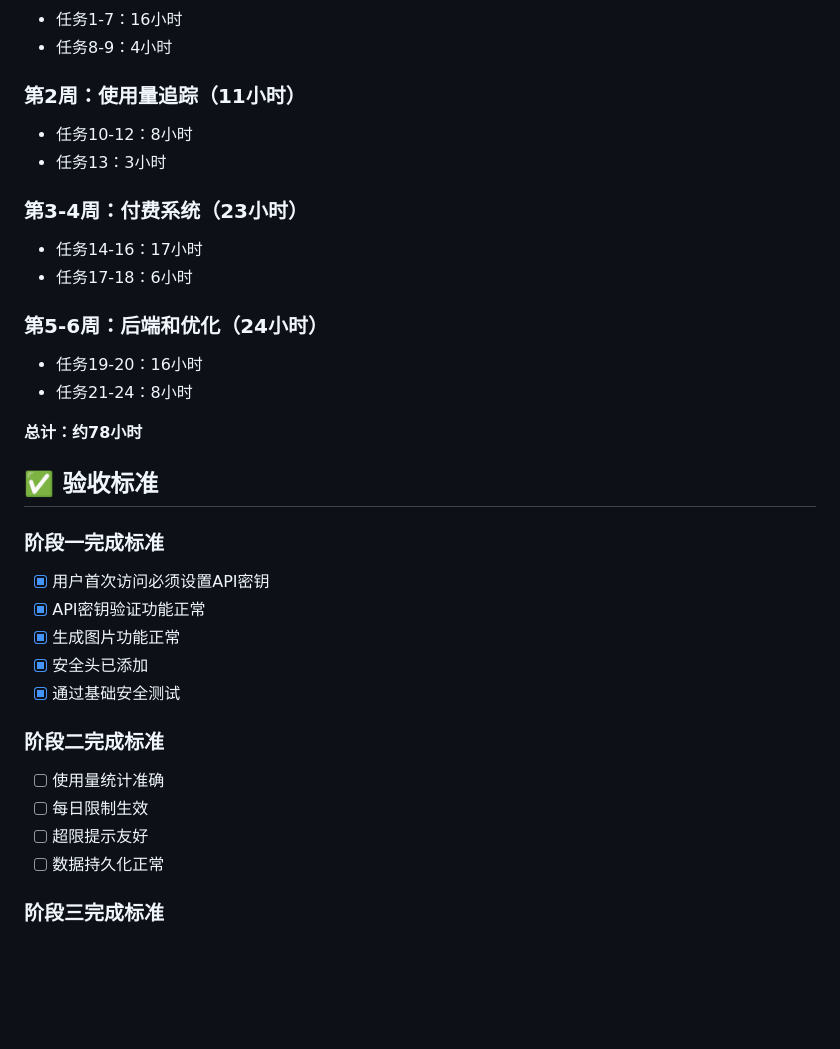
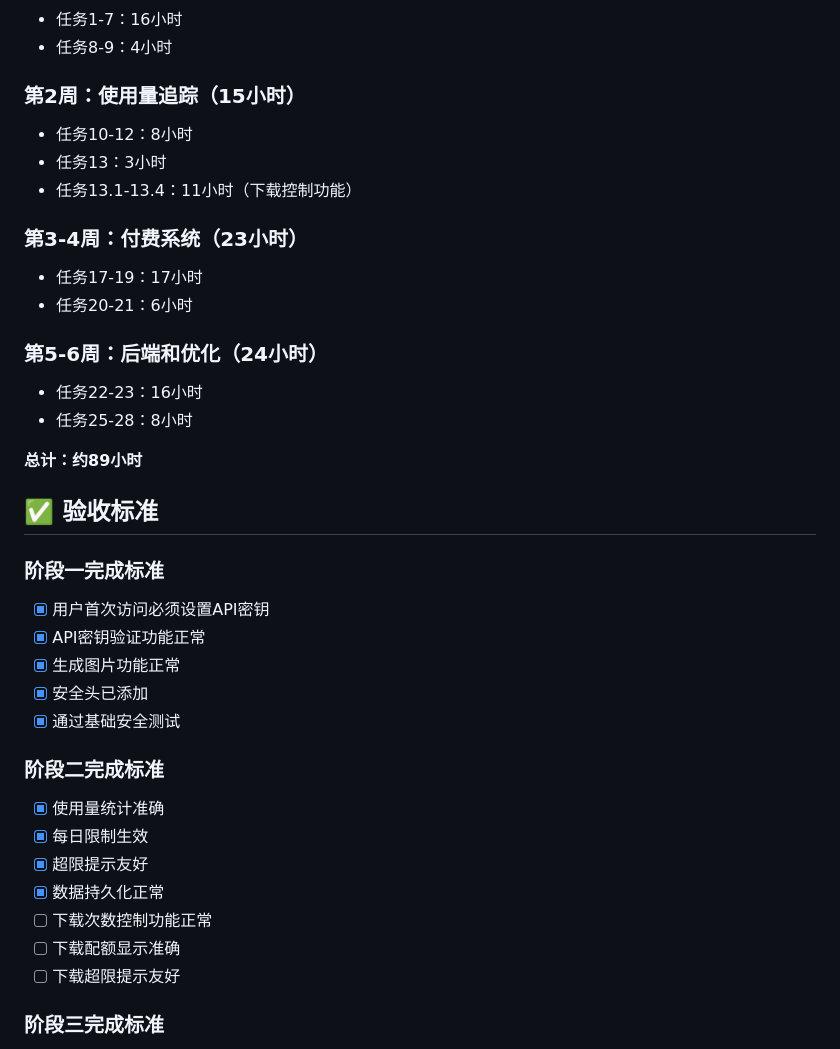
Before and after one commit to Openhoop168/child-name-demo-main, a Markdown page: implement-tasks.md, the part around one of its changes. GitHub-like rendering; blank space fills up the shorter version.

```diff
--- a/implement-tasks.md
+++ b/implement-tasks.md
@@ -375,19 +418,20 @@
 - 任务1-7：16小时
 - 任务8-9：4小时
 
-### 第2周：使用量追踪（11小时）
+### 第2周：使用量追踪（15小时）
 - 任务10-12：8小时
 - 任务13：3小时
+- 任务13.1-13.4：11小时（下载控制功能）
 
 ### 第3-4周：付费系统（23小时）
-- 任务14-16：17小时
-- 任务17-18：6小时
+- 任务17-19：17小时
+- 任务20-21：6小时
 
 ### 第5-6周：后端和优化（24小时）
-- 任务19-20：16小时
-- 任务21-24：8小时
+- 任务22-23：16小时
+- 任务25-28：8小时
 
-**总计：约78小时**
+**总计：约89小时**
 
 ## ✅ 验收标准
 
@@ -399,10 +443,13 @@
 - [x] 通过基础安全测试
 
 ### 阶段二完成标准
-- [ ] 使用量统计准确
-- [ ] 每日限制生效
-- [ ] 超限提示友好
-- [ ] 数据持久化正常
+- [x] 使用量统计准确
+- [x] 每日限制生效
+- [x] 超限提示友好
+- [x] 数据持久化正常
+- [ ] 下载次数控制功能正常
+- [ ] 下载配额显示准确
+- [ ] 下载超限提示友好
 
 ### 阶段三完成标准
 - [ ] 支付流程完整
```
Also changed, not shown: other parts of implement-tasks.md (+54 -11 lines).
